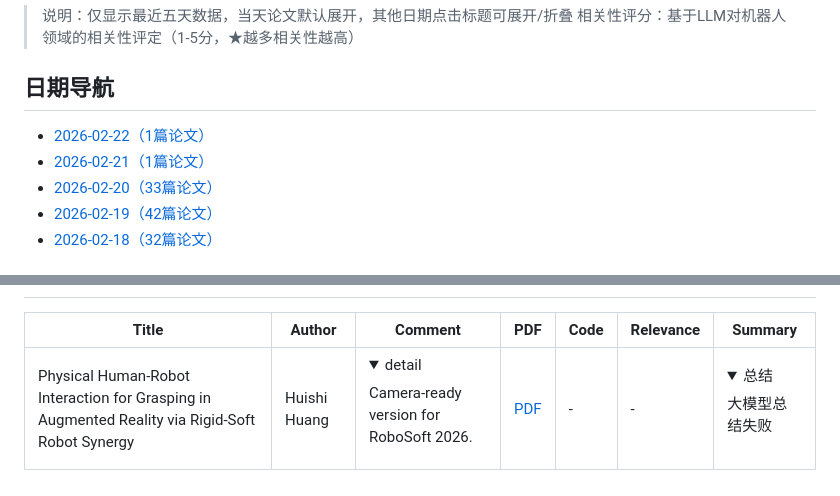
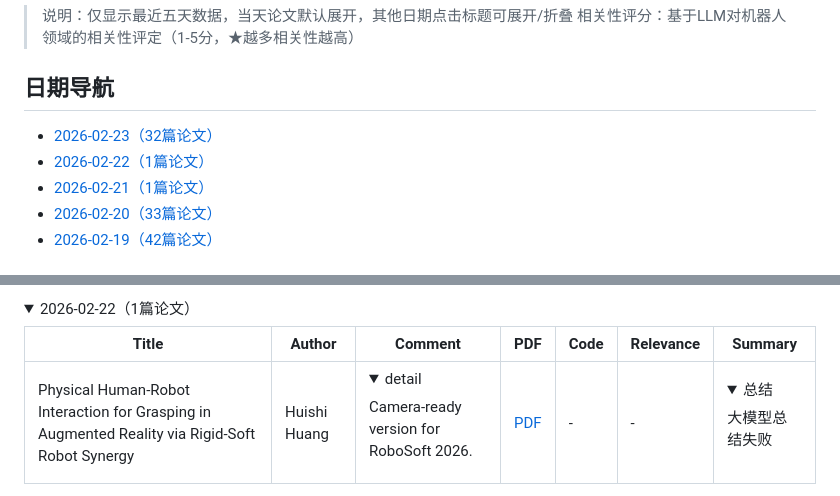
Before and after one commit to CQUwilliam/robot-paper-daily, a Markdown page: README.md, 2 parts joined by grey strips. GitHub-like rendering; folded sections open.

```diff
--- a/README.md
+++ b/README.md
@@ -4,9 +4,9 @@
 > 相关性评分：基于LLM对机器人领域的相关性评定（1-5分，★越多相关性越高）
 
 ## 日期导航
+- [2026-02-23（32篇论文）](#date-20260223)
 - [2026-02-22（1篇论文）](#date-20260222)
 - [2026-02-21（1篇论文）](#date-20260221)
 - [2026-02-20（33篇论文）](#date-20260220)
 - [2026-02-19（42篇论文）](#date-20260219)
-- [2026-02-18（32篇论文）](#date-20260218)
 
@@ -14,3 +50,5 @@
+<details>
+<summary><a id='date-20260222'></a>2026-02-22（1篇论文）</summary>
 
 | Title | Author | Comment | PDF | Code | Relevance | Summary |
 |----------|----|---|---|---|---|----------|
```
Also changed, not shown: other parts of README.md (+39 -41 lines).
